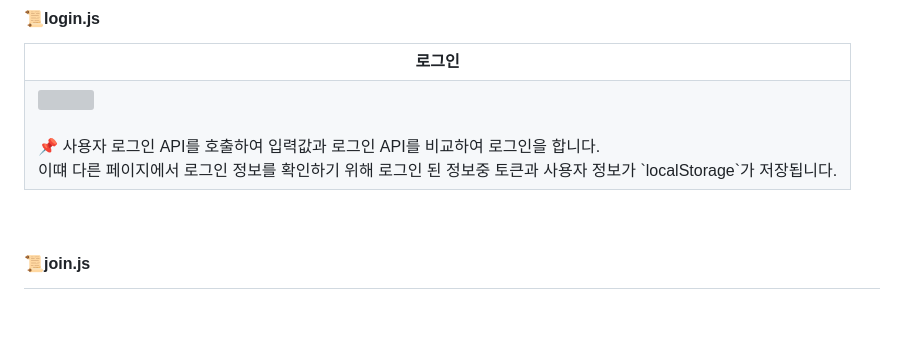
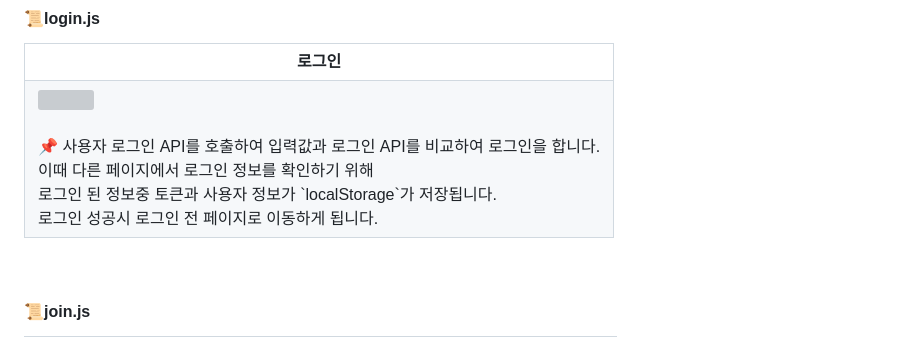
Before and after one commit to nguswjd/OpenStore, a Markdown page: README.md, the part around one of its changes. Drawn GitHub-style; blank space fills up the shorter version; grey boxes are pictures that could not be loaded.

```diff
--- a/README.md
+++ b/README.md
@@ -188,7 +188,7 @@ https://nguswjd.github.io/OpenStore/
   <tr>
     <td style="text-align: center;">
       <img src="./assets/readme-Image/screen/login.gif" width="500px"><br><br>
-      📌 사용자 로그인 API를 호출하여 입력값과 로그인 API를 비교하여 로그인을 합니다. <br> 이떄 다른 페이지에서 로그인 정보를 확인하기 위해 로그인 된 정보중 토큰과 사용자 정보가 `localStorage`가 저장됩니다.
+      📌 사용자 로그인 API를 호출하여 입력값과 로그인 API를 비교하여 로그인을 합니다. <br> 이때 다른 페이지에서 로그인 정보를 확인하기 위해<br> 로그인 된 정보중 토큰과 사용자 정보가 `localStorage`가 저장됩니다. <br> 로그인 성공시 로그인 전 페이지로 이동하게 됩니다.
     </td>
   </tr>
 </table>
```
Also changed, not shown: other parts of README.md (+2 -2 lines).
